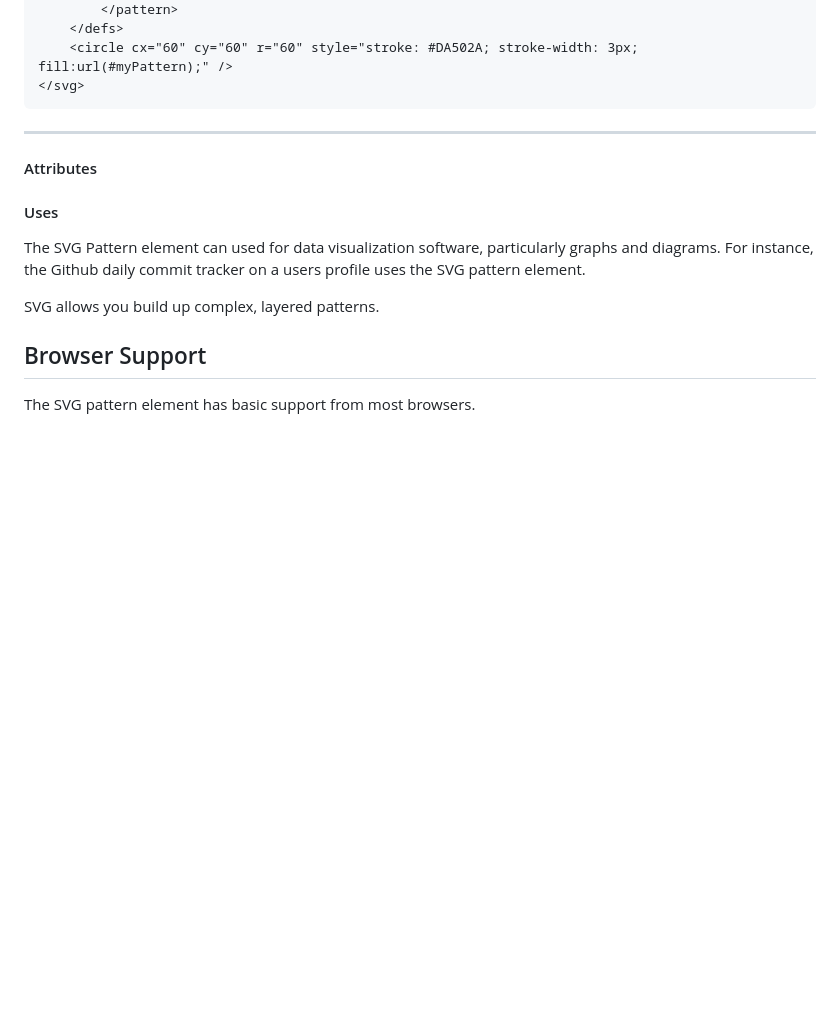
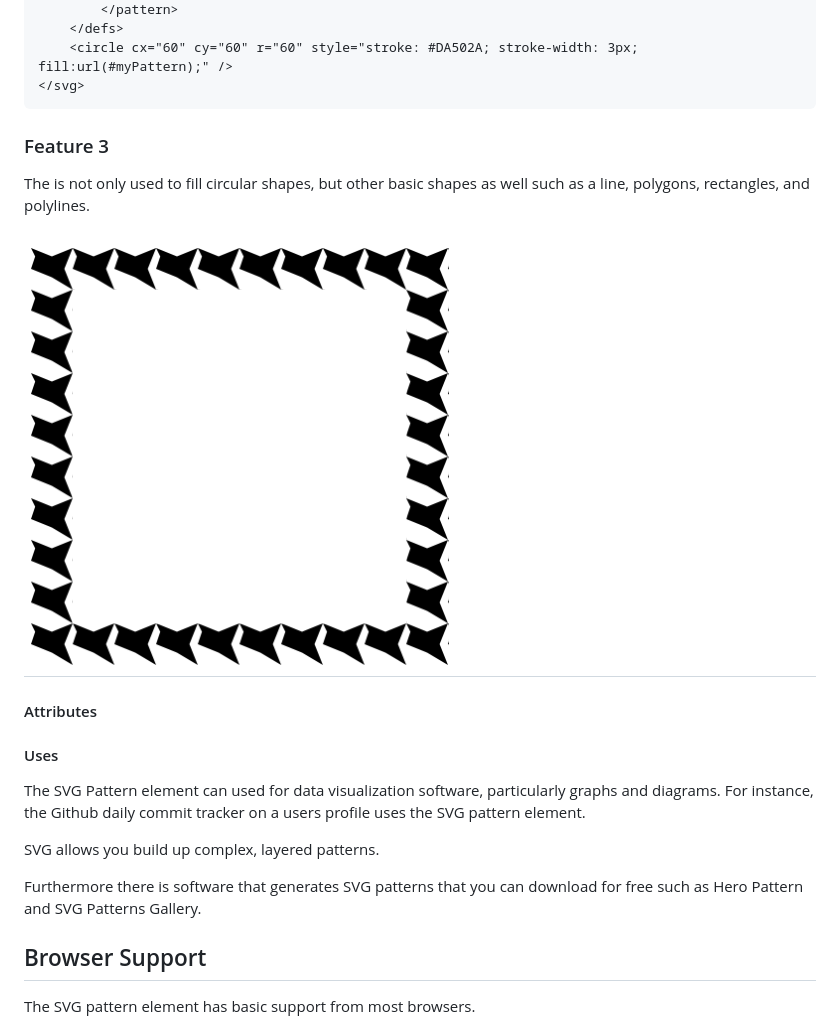
Before and after one commit to campbellmarianna/Browser-API-Project, a Markdown page: README.md, the part around the change printed below. Drawn GitHub-style; pictures changed too: feature-3.png (added); blank space fills up the shorter version.

```diff
--- a/README.md
+++ b/README.md
@@ -52,6 +52,12 @@ that is referencing the pattern defined above.
         </defs>
         <circle cx="60" cy="60" r="60" style="stroke: #DA502A; stroke-width: 3px; fill:url(#myPattern);" />
     </svg>
+
+### Feature 3
+The is not only used to fill circular shapes, but
+other basic shapes as well such as a line, polygons, rectangles, and polylines.
+
+![SVG Pattern Element Feature 3](feature-3.png "Feature 3 Test")
 ----
 #### Attributes
 
@@ -62,6 +68,9 @@ graphs and diagrams. For instance, the Github daily commit tracker on a users pr
 uses the SVG pattern element.
 
 SVG allows you build up complex, layered patterns.
+
+Furthermore there is software that generates SVG patterns that you can
+download for free such as Hero Pattern and SVG Patterns Gallery.
 
 ## Browser Support
 The SVG pattern element has basic support from most browsers.
```
Also changed, not shown: other parts of README.md (+1 -1 lines), 3 other files.
